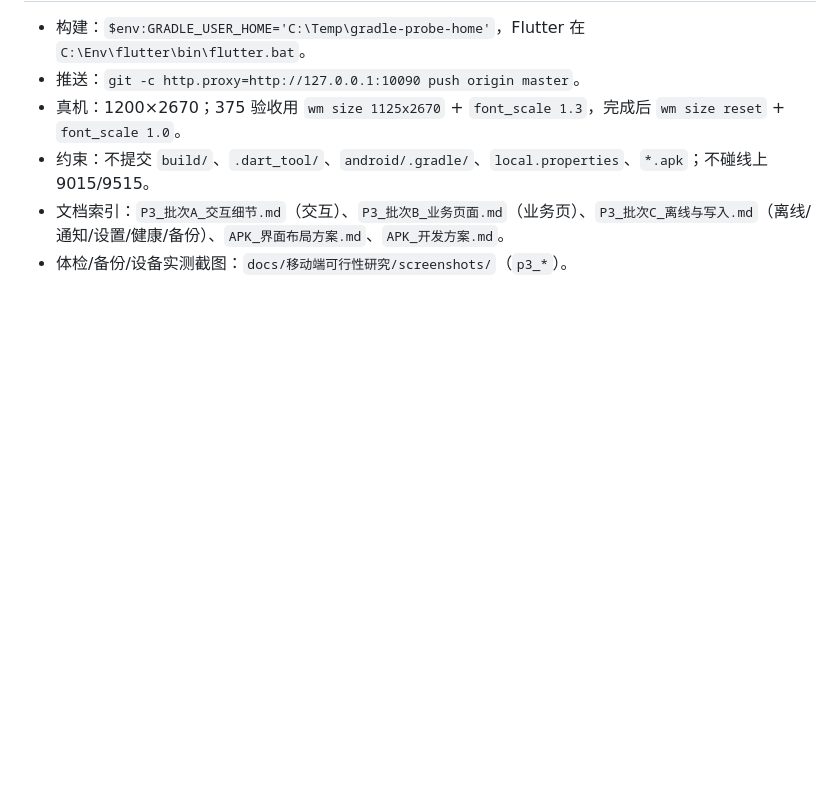
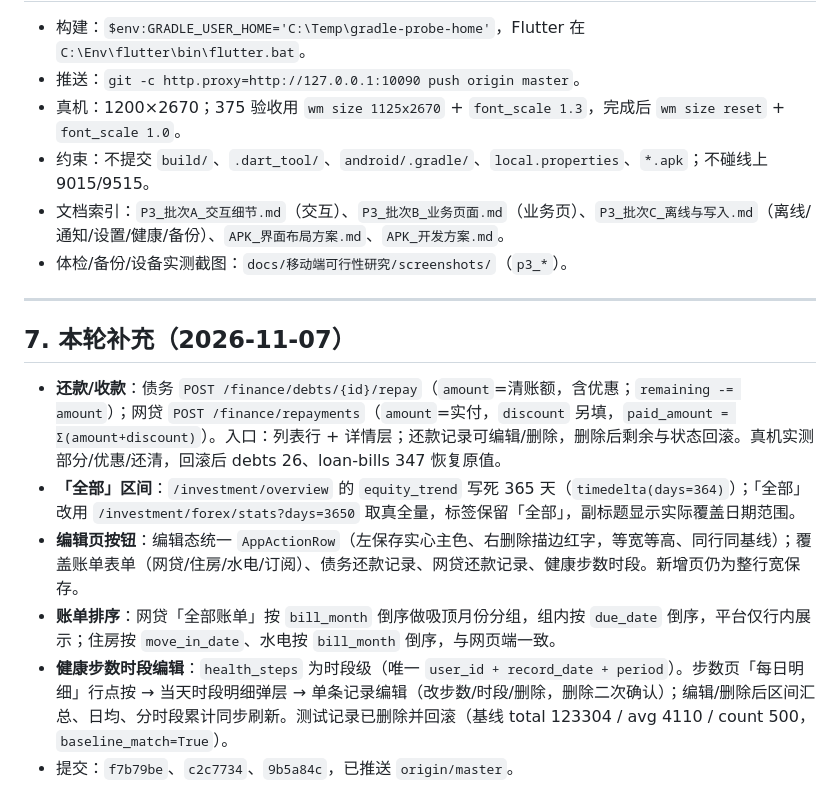
Before and after one commit to ZeroOneCN/LifeOS2, a Markdown page: docs/移动端可行性研究/P3_开发排期.md, the part around the change. GitHub-like rendering; blank space fills up the shorter version.

Commit message:
docs(mobile): 记录还款、账单分组、步数编辑与全量区间结果

```diff
--- a/docs/移动端可行性研究/P3_开发排期.md
+++ b/docs/移动端可行性研究/P3_开发排期.md
@@ -345,3 +345,14 @@ App 没有任何删除账单 / 删除用药 / 清空日志的写接口，因此
 - 约束：不提交 `build/`、`.dart_tool/`、`android/.gradle/`、`local.properties`、`*.apk`；不碰线上 9015/9515。
 - 文档索引：`P3_批次A_交互细节.md`（交互）、`P3_批次B_业务页面.md`（业务页）、`P3_批次C_离线与写入.md`（离线/通知/设置/健康/备份）、`APK_界面布局方案.md`、`APK_开发方案.md`。
 - 体检/备份/设备实测截图：`docs/移动端可行性研究/screenshots/`（`p3_*`）。
+
+---
+
+## 7. 本轮补充（2026-11-07）
+
+- **还款/收款**：债务 `POST /finance/debts/{id}/repay`（`amount`=清账额，含优惠；`remaining -= amount`）；网贷 `POST /finance/repayments`（`amount`=实付，`discount` 另填，`paid_amount = Σ(amount+discount)`）。入口：列表行 + 详情层；还款记录可编辑/删除，删除后剩余与状态回滚。真机实测部分/优惠/还清，回滚后 debts 26、loan-bills 347 恢复原值。
+- **「全部」区间**：`/investment/overview` 的 `equity_trend` 写死 365 天（`timedelta(days=364)`）；「全部」改用 `/investment/forex/stats?days=3650` 取真全量，标签保留「全部」，副标题显示实际覆盖日期范围。
+- **编辑页按钮**：编辑态统一 `AppActionRow`（左保存实心主色、右删除描边红字，等宽等高、同行同基线）；覆盖账单表单（网贷/住房/水电/订阅）、债务还款记录、网贷还款记录、健康步数时段。新增页仍为整行宽保存。
+- **账单排序**：网贷「全部账单」按 `bill_month` 倒序做吸顶月份分组，组内按 `due_date` 倒序，平台仅行内展示；住房按 `move_in_date`、水电按 `bill_month` 倒序，与网页端一致。
+- **健康步数时段编辑**：`health_steps` 为时段级（唯一 `user_id + record_date + period`）。步数页「每日明细」行点按 → 当天时段明细弹层 → 单条记录编辑（改步数/时段/删除，删除二次确认）；编辑/删除后区间汇总、日均、分时段累计同步刷新。测试记录已删除并回滚（基线 total 123304 / avg 4110 / count 500，`baseline_match=True`）。
+- 提交：`f7b79be`、`c2c7734`、`9b5a84c`，已推送 `origin/master`。
```
